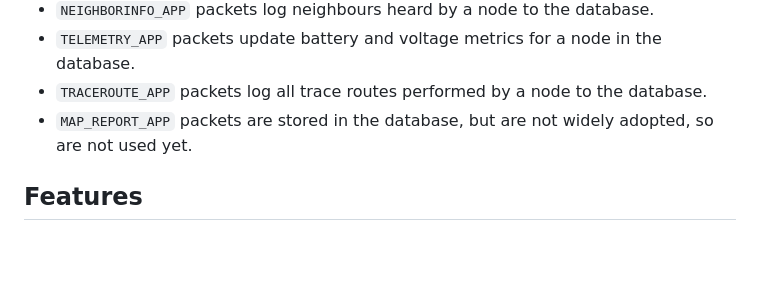
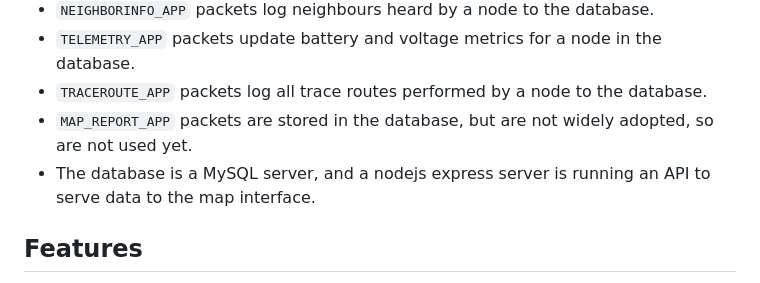
Before and after one commit to liamcottle/meshtastic-map, a Markdown page: README.md, the part around the change. Rendered like a GitHub page; blank space fills up the shorter version.

```diff
--- a/README.md
+++ b/README.md
@@ -14,6 +14,7 @@ A map of all Meshtastic nodes heard via MQTT.
 - `TELEMETRY_APP` packets update battery and voltage metrics for a node in the database.
 - `TRACEROUTE_APP` packets log all trace routes performed by a node to the database.
 - `MAP_REPORT_APP` packets are stored in the database, but are not widely adopted, so are not used yet.
+- The database is a MySQL server, and a nodejs express server is running an API to serve data to the map interface.
 
 ## Features
 
```
